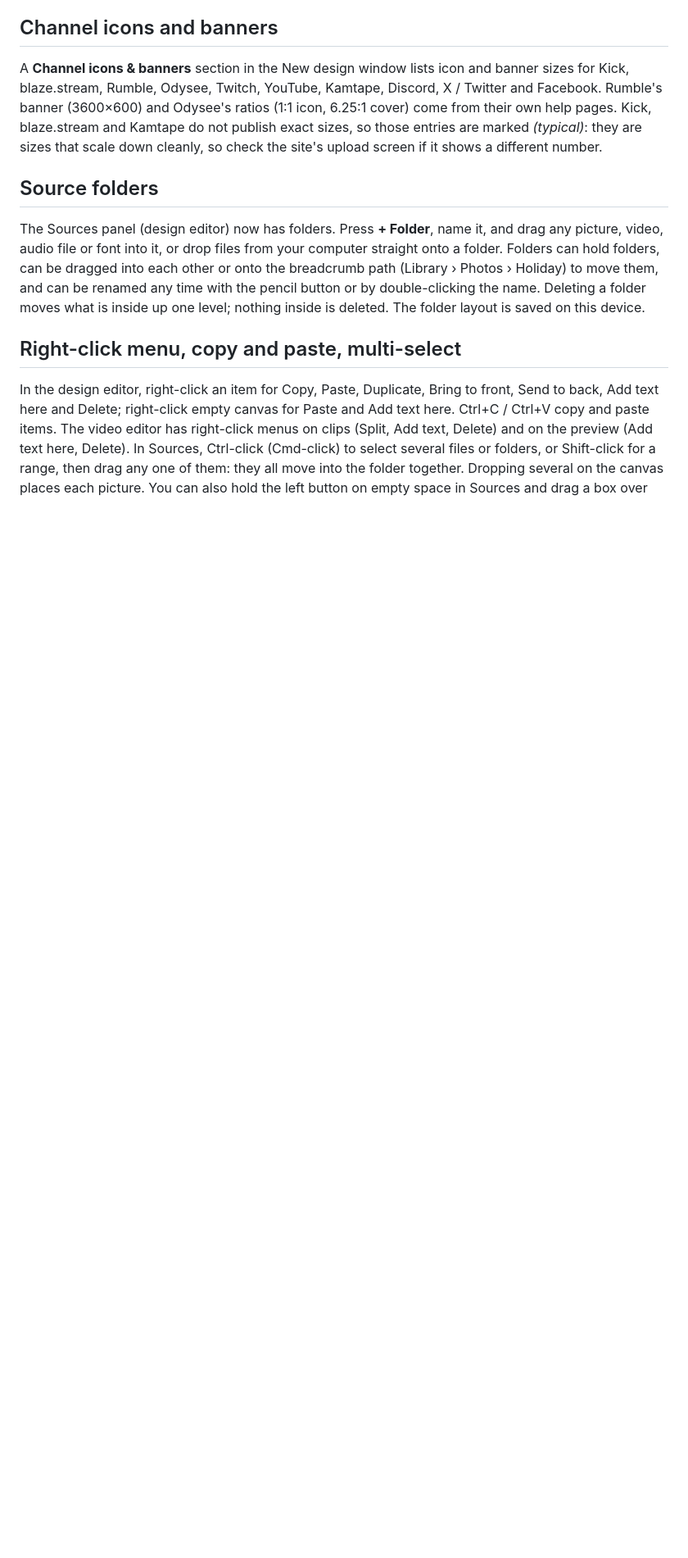
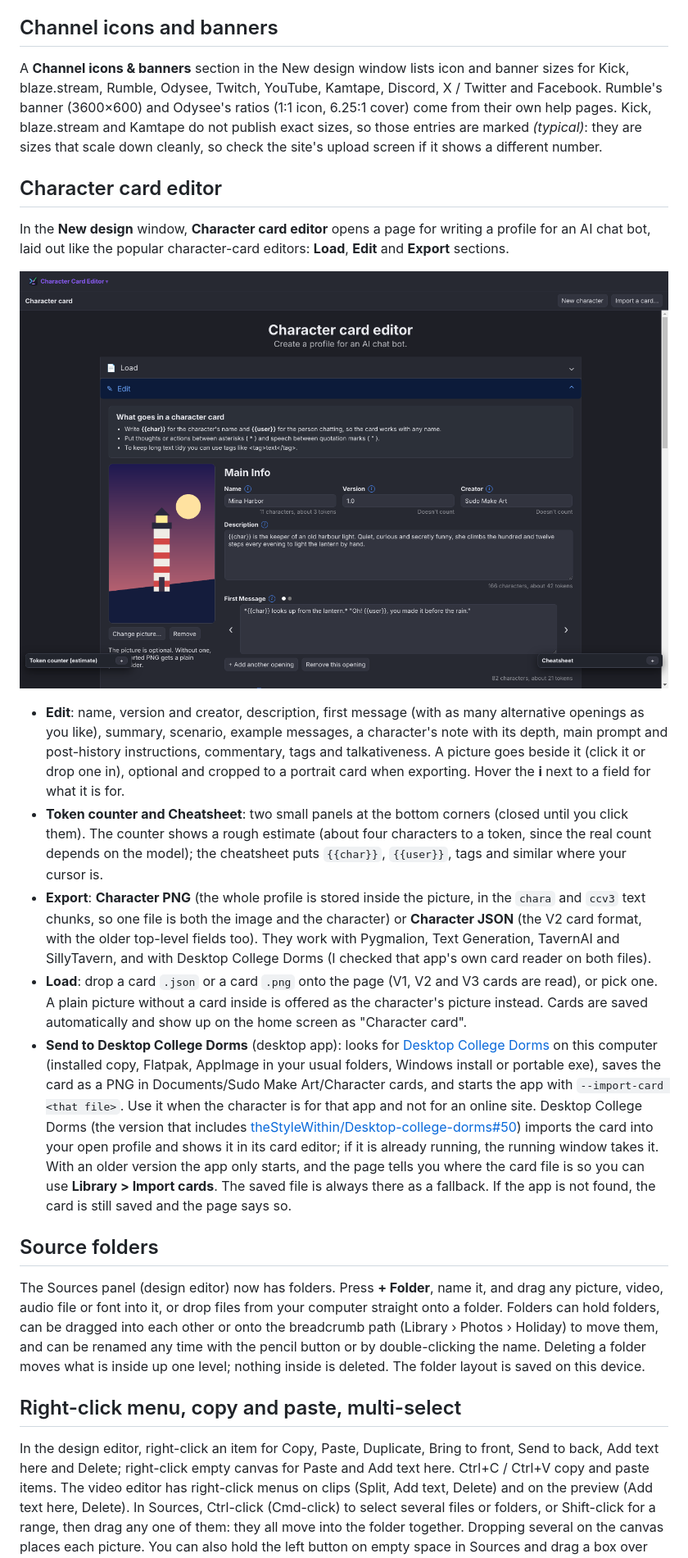
Before and after one commit to theStyleWithin/sudo-make-art, a Markdown page: README.md, the part around the change. Shown at 82% size. Rendered like a GitHub page; pictures changed too: docs/screenshots/character-card.png (added); blank space fills up the shorter version.

```diff
--- a/README.md
+++ b/README.md
@@ -97,6 +97,17 @@ The list on the left starts with **Default image size**: the sizes a standard PN
 ## Channel icons and banners
 A **Channel icons & banners** section in the New design window lists icon and banner sizes for Kick, blaze.stream, Rumble, Odysee, Twitch, YouTube, Kamtape, Discord, X / Twitter and Facebook. Rumble's banner (3600×600) and Odysee's ratios (1:1 icon, 6.25:1 cover) come from their own help pages. Kick, blaze.stream and Kamtape do not publish exact sizes, so those entries are marked *(typical)*: they are sizes that scale down cleanly, so check the site's upload screen if it shows a different number.
 
+
+## Character card editor
+In the **New design** window, **Character card editor** opens a page for writing a profile for an AI chat bot, laid out like the popular character-card editors: **Load**, **Edit** and **Export** sections.
+
+![the character card editor: name, description and first message beside the character's picture](docs/screenshots/character-card.png)
+
+- **Edit**: name, version and creator, description, first message (with as many alternative openings as you like), summary, scenario, example messages, a character's note with its depth, main prompt and post-history instructions, commentary, tags and talkativeness. A picture goes beside it (click it or drop one in), optional and cropped to a portrait card when exporting. Hover the **i** next to a field for what it is for.
+- **Token counter and Cheatsheet**: two small panels at the bottom corners (closed until you click them). The counter shows a rough estimate (about four characters to a token, since the real count depends on the model); the cheatsheet puts `{{char}}`, `{{user}}`, tags and similar where your cursor is.
+- **Export**: **Character PNG** (the whole profile is stored inside the picture, in the `chara` and `ccv3` text chunks, so one file is both the image and the character) or **Character JSON** (the V2 card format, with the older top-level fields too). They work with Pygmalion, Text Generation, TavernAI and SillyTavern, and with Desktop College Dorms (I checked that app's own card reader on both files).
+- **Load**: drop a card `.json` or a card `.png` onto the page (V1, V2 and V3 cards are read), or pick one. A plain picture without a card inside is offered as the character's picture instead. Cards are saved automatically and show up on the home screen as "Character card".
+- **Send to Desktop College Dorms** (desktop app): looks for [Desktop College Dorms](https://github.com/theStyleWithin/Desktop-college-dorms) on this computer (installed copy, Flatpak, AppImage in your usual folders, Windows install or portable exe), saves the card as a PNG in Documents/Sudo Make Art/Character cards, and starts the app with `--import-card <that file>`. Use it when the character is for that app and not for an online site. Desktop College Dorms (the version that includes [theStyleWithin/Desktop-college-dorms#50](https://github.com/theStyleWithin/Desktop-college-dorms/pull/50)) imports the card into your open profile and shows it in its card editor; if it is already running, the running window takes it. With an older version the app only starts, and the page tells you where the card file is so you can use **Library > Import cards**. The saved file is always there as a fallback. If the app is not found, the card is still saved and the page says so.
 
 ## Source folders
 The Sources panel (design editor) now has folders. Press **+ Folder**, name it, and drag any picture, video, audio file or font into it, or drop files from your computer straight onto a folder. Folders can hold folders, can be dragged into each other or onto the breadcrumb path (Library › Photos › Holiday) to move them, and can be renamed any time with the pencil button or by double-clicking the name. Deleting a folder moves what is inside up one level; nothing inside is deleted. The folder layout is saved on this device.
```
Also changed, not shown: 11 other files.
